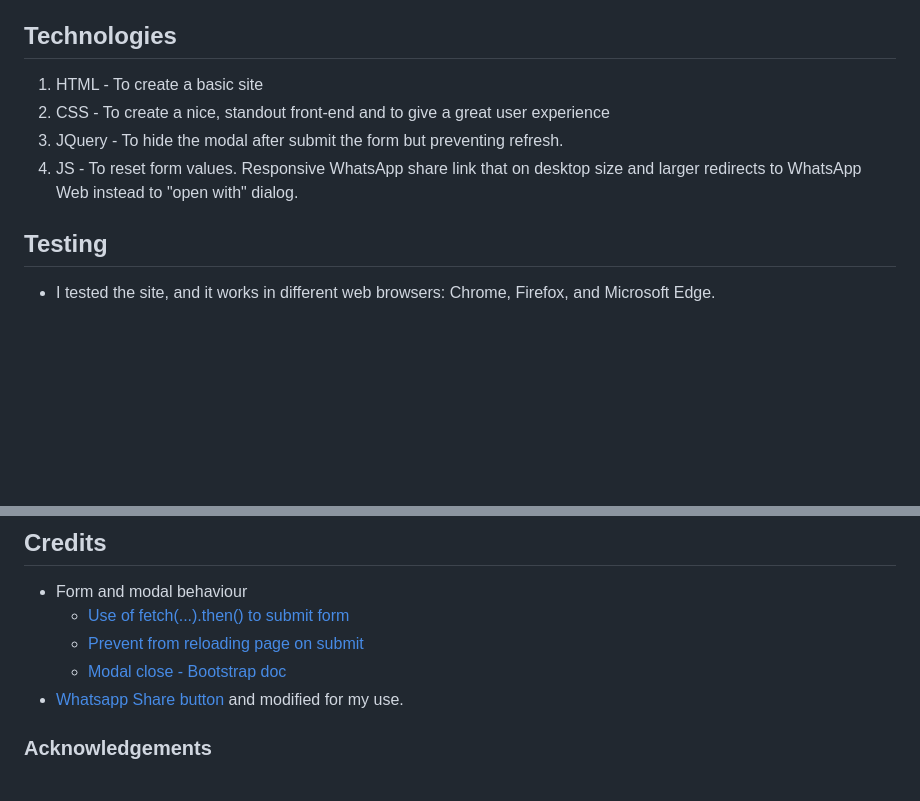
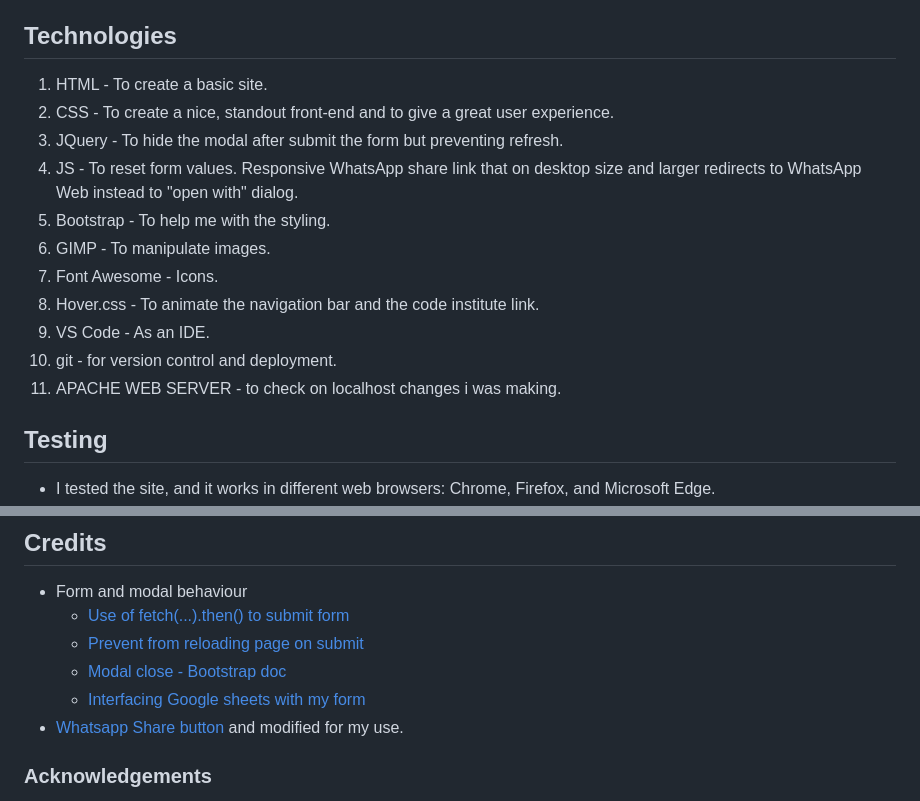
Before and after one commit to antoniobruchidev/my-personal-website, a Markdown page: README.md, 2 parts joined by grey strips. Drawn GitHub-style; blank space fills up the shorter version.

Commit message:
Maint: Last changes README

```diff
--- a/README.md
+++ b/README.md
@@ -94,10 +94,17 @@ I have selected "darkorange" as background color visible only in the navbar and
 
 ## Technologies
 
-1. HTML - To create a basic site
-2. CSS - To create a nice, standout front-end and to give a great user experience
+1. HTML - To create a basic site.
+2. CSS - To create a nice, standout front-end and to give a great user experience.
 3. JQuery - To hide the modal after submit the form but preventing refresh.
 4. JS - To reset form values. Responsive WhatsApp share link that on desktop size and larger redirects to WhatsApp Web instead to "open with" dialog.
+5. Bootstrap - To help me with the styling.
+6. GIMP - To manipulate images.
+7. Font Awesome - Icons.
+8. Hover.css - To animate the navigation bar and the code institute link.
+9. VS Code - As an IDE.
+10. git - for version control and deployment.
+11. APACHE WEB SERVER - to check on localhost changes i was making.
 
 ## Testing
 
@@ -145,6 +152,7 @@ I have selected "darkorange" as background color visible only in the navbar and
     - [Use of fetch(...).then() to submit form](https://stackoverflow.com/questions/46640024/how-do-i-post-form-data-with-fetch-api)
     - [Prevent from reloading page on submit](https://adnan-tech.com/prevent-form-submit-event-from-reloading-the-page/)
     - [Modal close - Bootstrap doc](https://getbootstrap.com/docs/4.6/components/modal/)
+    - [Interfacing Google sheets with my form](https://github.com/levinunnink/html-form-to-google-sheet)
 - [Whatsapp Share button](https://www.c-sharpcorner.com/article/whatsapp-web-and-mobile-sharing-in-javascript/) and modified for my use.
 
 
```
